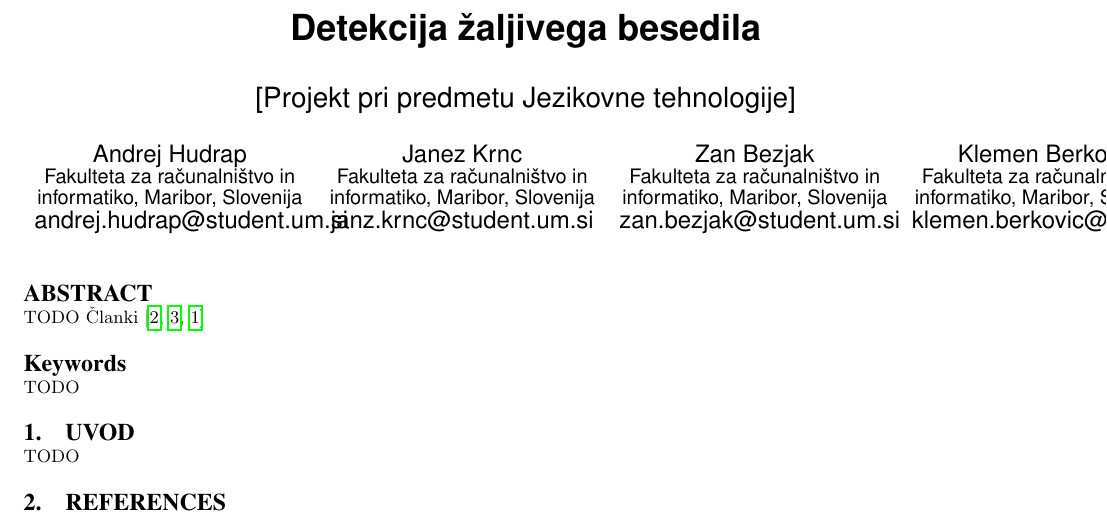
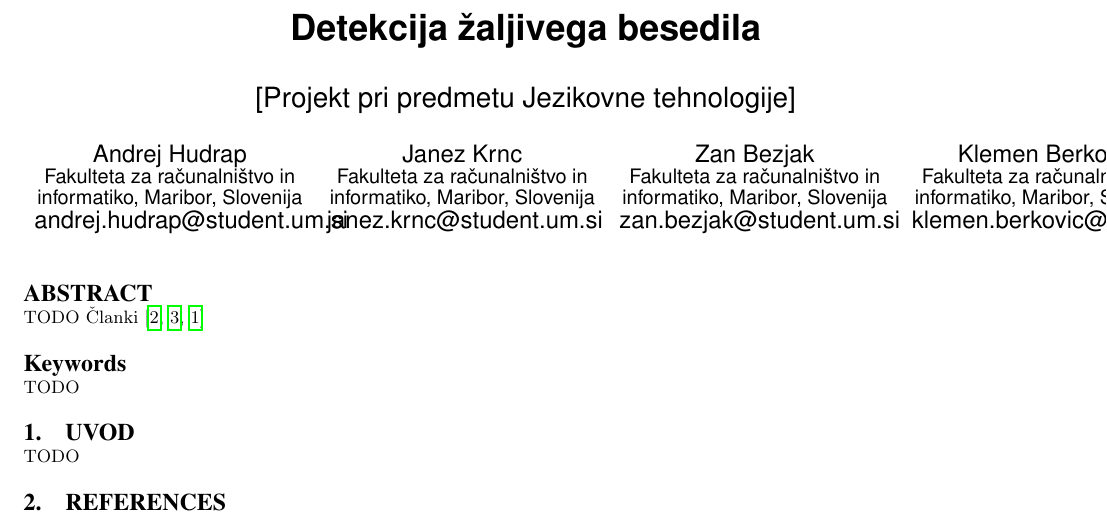
Before and after one commit to kb2623/jezikovne-tehnologije, a LaTeX paper (porocilo/document.tex): part of the page, cut so that both start at the same text. Compiled offline with pdfLaTeX.

Commit message:
-Popravek v mail naslovih

```diff
--- a/porocilo/document.tex
+++ b/porocilo/document.tex
@@ -18,7 +18,7 @@ Andrej Hudrap\\
 \alignauthor
 Janez Krnc\\
        \affaddr{Fakulteta za računalništvo in informatiko, Maribor, Slovenija}\\
-       \email{janz.krnc@student.um.si}
+       \email{janez.krnc@student.um.si}
 \alignauthor
 Zan Bezjak\\
        \affaddr{Fakulteta za računalništvo in informatiko, Maribor, Slovenija}\\
```
